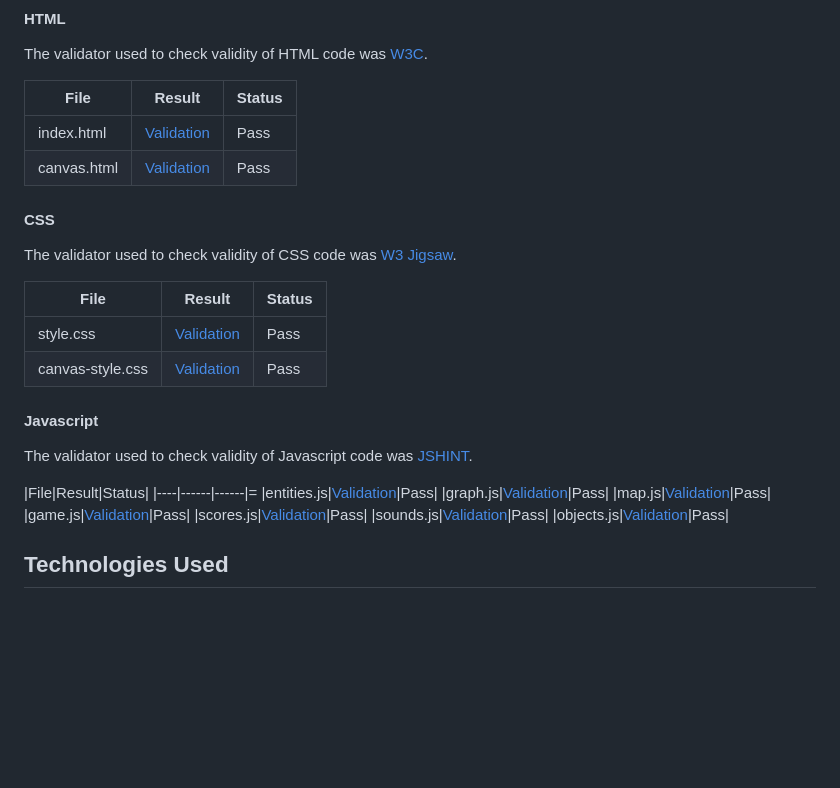
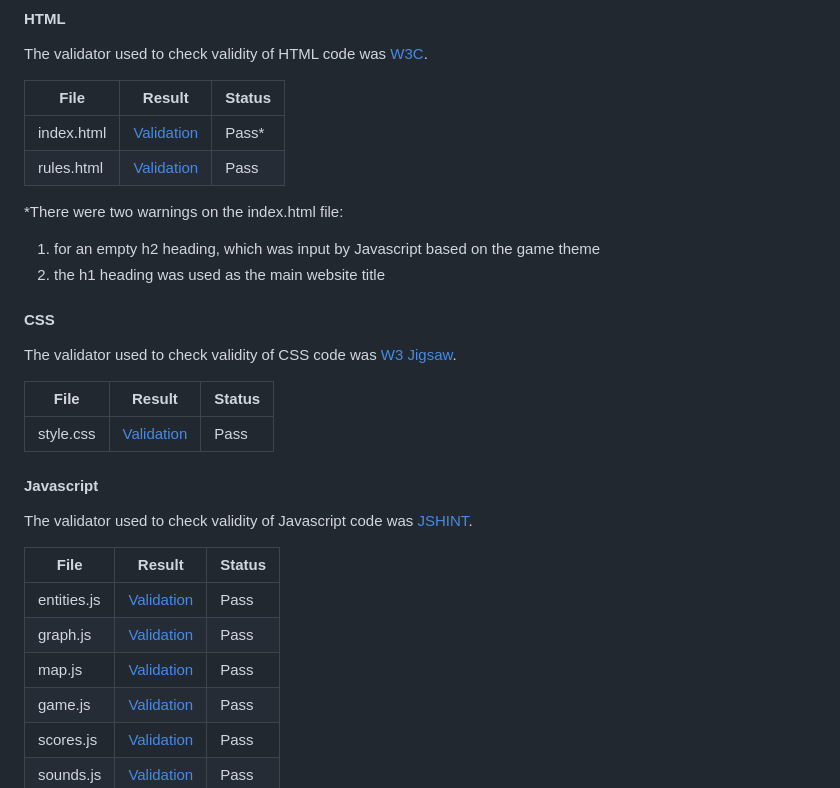
Before and after one commit to seanyoung247/emoji-man, a Markdown page: README.md, the part around the change. Rendered like a GitHub page; blank space fills up the shorter version.

Commit message:
Adjust HTML and CSS files for validation, put in RM

```diff
--- a/README.md
+++ b/README.md
@@ -238,22 +238,25 @@ The validator used to check validity of HTML code was [W3C](https://validator.w3
 
 |File|Result|Status|
 |----|------|------|
-|index.html|[Validation]()|Pass|
-|canvas.html|[Validation]()|Pass|
+|index.html|[Validation](assets/img/rmvalidation/index.JPG)|Pass*|
+|rules.html|[Validation](assets/img/rmvalidation/rules.JPG)|Pass|
+
+*There were two warnings on the index.html file:
+1. for an empty h2 heading, which was input by Javascript based on the game theme
+2. the h1 heading was used as the main website title
 
 #### CSS
 The validator used to check validity of CSS code was [W3 Jigsaw](https://jigsaw.w3.org/css-validator/).
 
 |File|Result|Status|
 |----|------|------|
-|style.css|[Validation]()|Pass|
-|canvas-style.css|[Validation]()|Pass|
+|style.css|[Validation](assets/img/rmvalidation/css.JPG)|Pass|
 
 #### Javascript
 The validator used to check validity of Javascript code was [JSHINT](https://jshint.com/).
 
 |File|Result|Status|
-|----|------|------|=
+|----|------|------|
 |entities.js|[Validation](assets/img/rmvalidation/entities.JPG)|Pass|
 |graph.js|[Validation](assets/img/rmvalidation/graph.JPG)|Pass|
 |map.js|[Validation](assets/img/rmvalidation/map.JPG)|Pass|
```
Also changed, not shown: assets/img/rmvalidation/index.JPG (added), assets/img/rmvalidation/rules.JPG (added), 2 other files.
